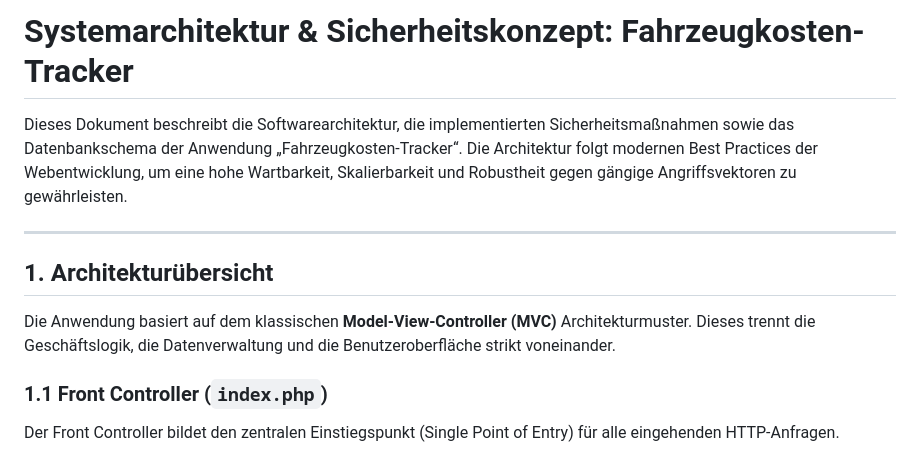
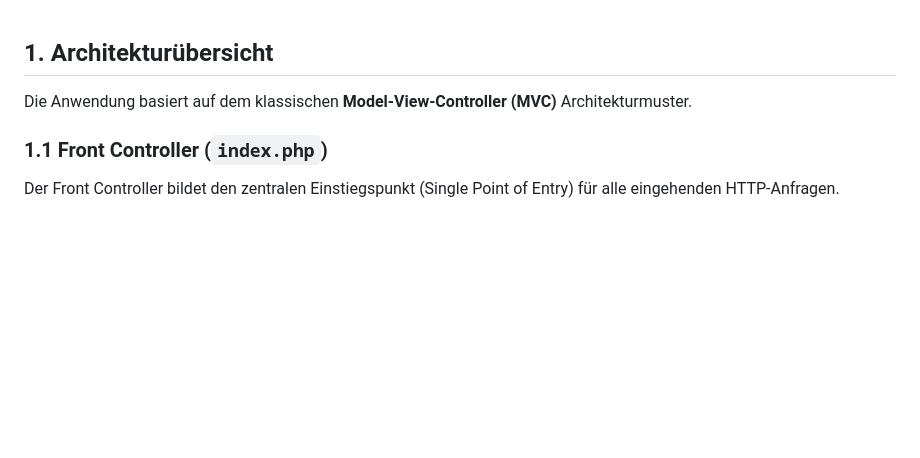
Before and after one commit to clemenshog42/scr-vehicletracker, a Markdown page: doc/DOCUMENTATION.md, the part around the change. Drawn GitHub-style; blank space fills up the shorter version.

Commit message:
Revise documentation structure and content
Removed introductory section and cleaned up the document.

```diff
--- a/doc/DOCUMENTATION.md
+++ b/doc/DOCUMENTATION.md
@@ -1,12 +1,5 @@
-# Systemarchitektur & Sicherheitskonzept: Fahrzeugkosten-Tracker
-
-Dieses Dokument beschreibt die Softwarearchitektur, die implementierten Sicherheitsmaßnahmen sowie das Datenbankschema der Anwendung „Fahrzeugkosten-Tracker“. Die Architektur folgt modernen Best Practices der Webentwicklung, um eine hohe Wartbarkeit, Skalierbarkeit und Robustheit gegen gängige Angriffsvektoren zu gewährleisten.
-
----
-
 ## 1. Architekturübersicht
-
-Die Anwendung basiert auf dem klassischen **Model-View-Controller (MVC)** Architekturmuster. Dieses trennt die Geschäftslogik, die Datenverwaltung und die Benutzeroberfläche strikt voneinander.
+Die Anwendung basiert auf dem klassischen **Model-View-Controller (MVC)** Architekturmuster.
 
 ### 1.1 Front Controller (`index.php`)
 Der Front Controller bildet den zentralen Einstiegspunkt (Single Point of Entry) für alle eingehenden HTTP-Anfragen.
```
